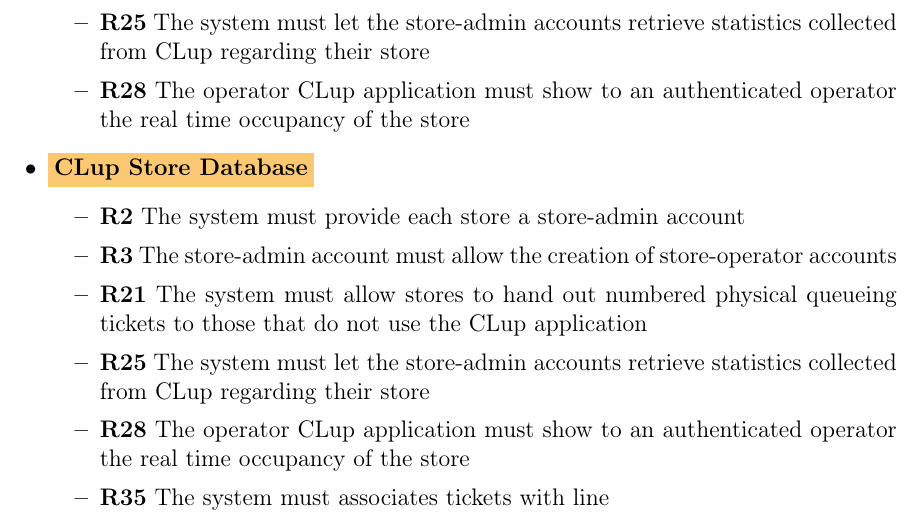
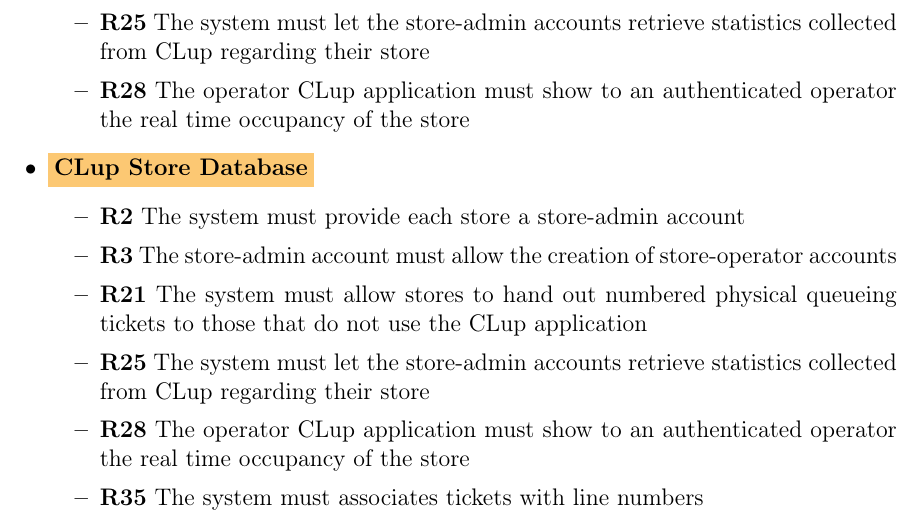
Before and after one commit to davidemerli/clup, a LaTeX document (DD/main.tex, which reads DD/Files/4 - requirement_traceability.tex): part of page 32 of 34, cut so that both start at the same text. Compiled offline with pdfLaTeX; a LaTeX package or settings file that is missing is left out.

Commit message:
docs: Fix typo in requirement traceability

```diff
--- a/DD/Files/4 - requirement_traceability.tex
+++ b/DD/Files/4 - requirement_traceability.tex
@@ -183,6 +183,6 @@
               \item \textbf{R21} The system must allow stores to hand out numbered physical queueing tickets to those that do not use the CLup application
               \item \textbf{R25} The system must let the store-admin accounts retrieve statistics collected from CLup regarding their store
               \item \textbf{R28} The operator CLup application must show to an authenticated operator the real time occupancy of the store
-              \item \textbf{R35} The system must associates tickets with line
+              \item \textbf{R35} The system must associates tickets with line numbers
           \end{itemize}
 \end{itemize}
```
